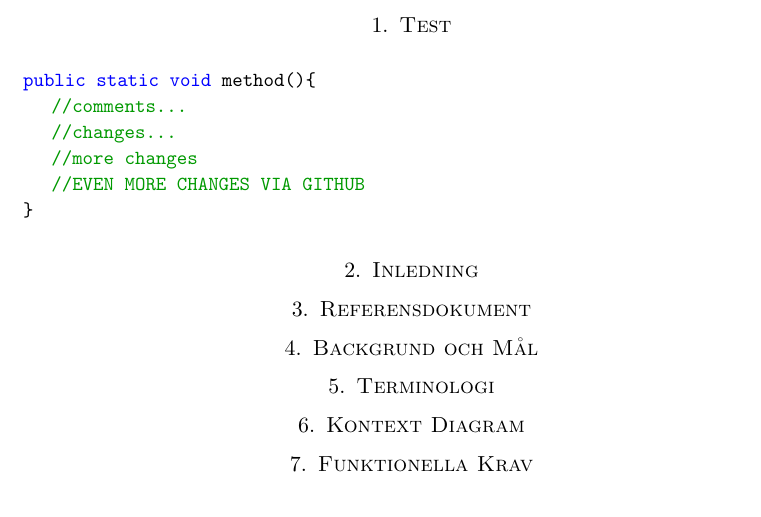
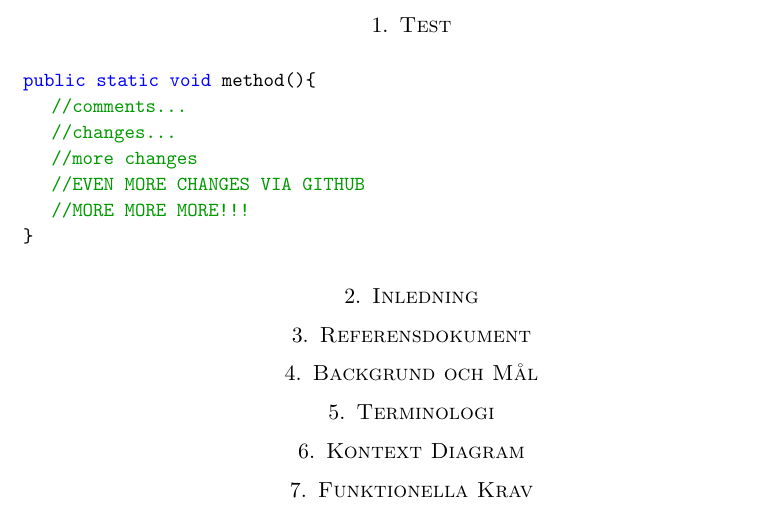
Before and after one commit to Chorol/test2, a LaTeX paper (LaTeX_Test/document.tex): part of the page, cut so that both start at the same text. Compiled offline with pdfLaTeX.

Commit message:
Change all the things

```diff
--- a/LaTeX_Test/document.tex
+++ b/LaTeX_Test/document.tex
@@ -52,6 +52,7 @@
 		//changes...
 		//more changes
 		//EVEN MORE CHANGES VIA GITHUB
+		//MORE MORE MORE!!!
 	}
 \end{lstlisting}
 
```
